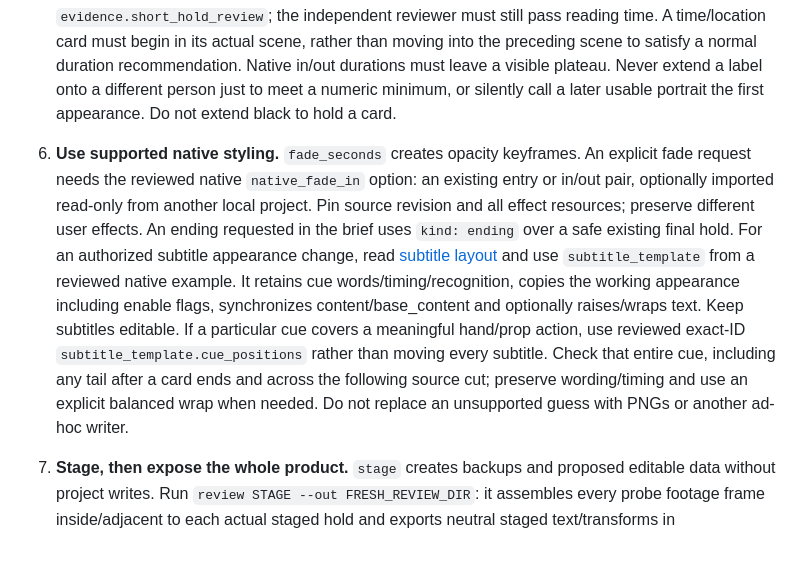
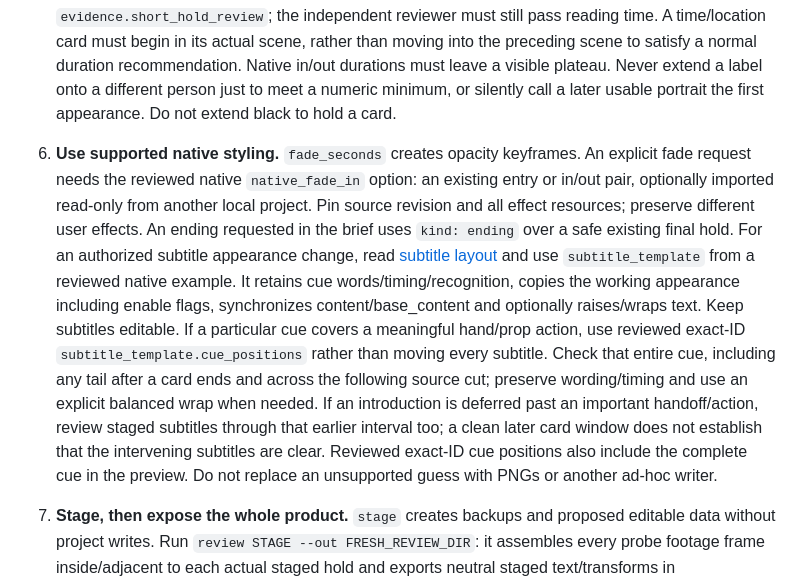
Before and after one commit to Ductoii/capcut-cinematic-cards, a Markdown page: skills/capcut-cinematic-cards/SKILL.md, the part around the change. GitHub-like rendering; blank space fills up the shorter version.

Commit message:
Review subtitles across deferred character introductions

```diff
--- a/skills/capcut-cinematic-cards/SKILL.md
+++ b/skills/capcut-cinematic-cards/SKILL.md
@@ -30,7 +30,7 @@ For a blind trial, split the fresh author's work into two tasks. First request *
 3. **Choose reading events.** Add time/location only for a change the audience actually needs explained; record why each is needed. For each named day or time jump, cite the explicit story cue and match its production content to the retained VIDEO interval, checking the preceding/following beat and captions. Daylight alone does not establish a weekday, and a label that is true in a later scene does not justify showing it earlier. Anchor it to the beginning of the corresponding scene/fade, rather than discovering a later attractive frame. At an opening where place and protagonist are already clear, consider one combined identifier instead of successive location and person cards. A small person identifier can appear during dialogue. Start near the first recognizable view, not after their scene or speech. Fit its complete hold to shots where the same person remains unambiguous. An established pair may share a card; independent labels each follow their own person and first entrance.
 4. **Review complete holds.** Use `probe` with four seconds before and five after where available. It samples every0.5s, timeline source boundaries and heuristic cuts inside footage. Open all footage frames covering the hold, including immediately before/after each cut; review audio offsets, current captions, overlays/transforms and scene evidence. New plans use `version: 2`, pin `evidence.manifest` and list the full selected-frame sequence. A character hold crossing a detected cut needs `cut_continuity` identifying the same principals on both sides, or ends before that cut. A single portrait or a static logo cannot prove the hold. Cut detection is a guide; inspect visually for cuts it misses. Keep first/last-frame identity, faces/hair, gestures, props and complete subtitle boxes clear. Keep original transitions and picture timing unchanged.
 5. **Design against real evidence.** Choose one film-specific font system with installed glyph coverage. Position labels by the actual person's side and negative space through the whole hold, not by one upper/lower-third preset. Review both lines and all glyph edges. `bounds` are declarations; the helper checks anchors and declared collisions, not native glyph metrics. Use a known native rendered example/template when available. If native dimensions are unknown, report them as unresolved; guessed pixels per native size, character counts and a Pillow mock cannot prove fit. Shorten or deliberately wrap a long location before shrinking it. A concise character label may use2–2.8s to end before a cut; choose duration for reading, normally3.2–3.6s when the shot permits it. For a genuinely shorter shot, version2 can retain a shorter hold of any card kind with a specific `evidence.short_hold_review`; the independent reviewer must still pass reading time. A time/location card must begin in its actual scene, rather than moving into the preceding scene to satisfy a normal duration recommendation. Native in/out durations must leave a visible plateau. Never extend a label onto a different person just to meet a numeric minimum, or silently call a later usable portrait the first appearance. Do not extend black to hold a card.
-6. **Use supported native styling.** `fade_seconds` creates opacity keyframes. An explicit fade request needs the reviewed native `native_fade_in` option: an existing entry or in/out pair, optionally imported read-only from another local project. Pin source revision and all effect resources; preserve different user effects. An ending requested in the brief uses `kind: ending` over a safe existing final hold. For an authorized subtitle appearance change, read [subtitle layout](references/subtitle-layout.md) and use `subtitle_template` from a reviewed native example. It retains cue words/timing/recognition, copies the working appearance including enable flags, synchronizes content/base_content and optionally raises/wraps text. Keep subtitles editable. If a particular cue covers a meaningful hand/prop action, use reviewed exact-ID `subtitle_template.cue_positions` rather than moving every subtitle. Check that entire cue, including any tail after a card ends and across the following source cut; preserve wording/timing and use an explicit balanced wrap when needed. Do not replace an unsupported guess with PNGs or another ad-hoc writer.
+6. **Use supported native styling.** `fade_seconds` creates opacity keyframes. An explicit fade request needs the reviewed native `native_fade_in` option: an existing entry or in/out pair, optionally imported read-only from another local project. Pin source revision and all effect resources; preserve different user effects. An ending requested in the brief uses `kind: ending` over a safe existing final hold. For an authorized subtitle appearance change, read [subtitle layout](references/subtitle-layout.md) and use `subtitle_template` from a reviewed native example. It retains cue words/timing/recognition, copies the working appearance including enable flags, synchronizes content/base_content and optionally raises/wraps text. Keep subtitles editable. If a particular cue covers a meaningful hand/prop action, use reviewed exact-ID `subtitle_template.cue_positions` rather than moving every subtitle. Check that entire cue, including any tail after a card ends and across the following source cut; preserve wording/timing and use an explicit balanced wrap when needed. If an introduction is deferred past an important handoff/action, review staged subtitles through that earlier interval too; a clean later card window does not establish that the intervening subtitles are clear. Reviewed exact-ID cue positions also include the complete cue in the preview. Do not replace an unsupported guess with PNGs or another ad-hoc writer.
 7. **Stage, then expose the whole product.** `stage` creates backups and proposed editable data without project writes. Run `review STAGE --out FRESH_REVIEW_DIR`: it assembles every probe footage frame inside/adjacent to each actual staged hold and exports neutral staged text/transforms in `bundle.json`. It includes intermediate probe frames even if the author did not select them. Static same-aspect uniform zoom/pan is reconstructed from the actual staged draft before drawing the yellow card rectangle; cyan marks an image overlay's geometric extent. Unsupported geometry is refused rather than silently approving raw framing. Sheet order/times are in the bundle. Open every sheet and decisive full-size `display_frames`, retaining raw frames for source evidence. This is geometry review, not native glyphs, effects or compositing. A manifest listing is not an image-view record. Do not write “reviewed” for frames merely listed.
 A visible-text preview is a separate artifact from the neutral geometry sheets. When the user chooses preview, use `preview STAGE --calibration LOCAL.json --out FRESH_DIR` with observed typography for the actual font, native size, spacing and clip scale. Optional Pillow is required for this command. Calibrate against known rendered examples; never invent a universal native-size-to-pixels multiplier. Open the rendered letters through whole holds, including all cuts and first/last fade samples; an anchor or yellow rectangle cannot catch text clipped at a canvas edge. Keep the calibration and private preview outside the public skill. The manifest records reconstruction limits and `native_render_verified: false`; approximate font/shadow/wrapping or opacity playback is not a claim about CapCut's engine. If the user explicitly chooses this preview over an export, respect that choice and deliver the reviewed preview without repeatedly demanding a full-film export. Preserve unresolved native differences as limitations, rather than blocking on an export the user declined.
 
```
Also changed, not shown: 1 other file.
